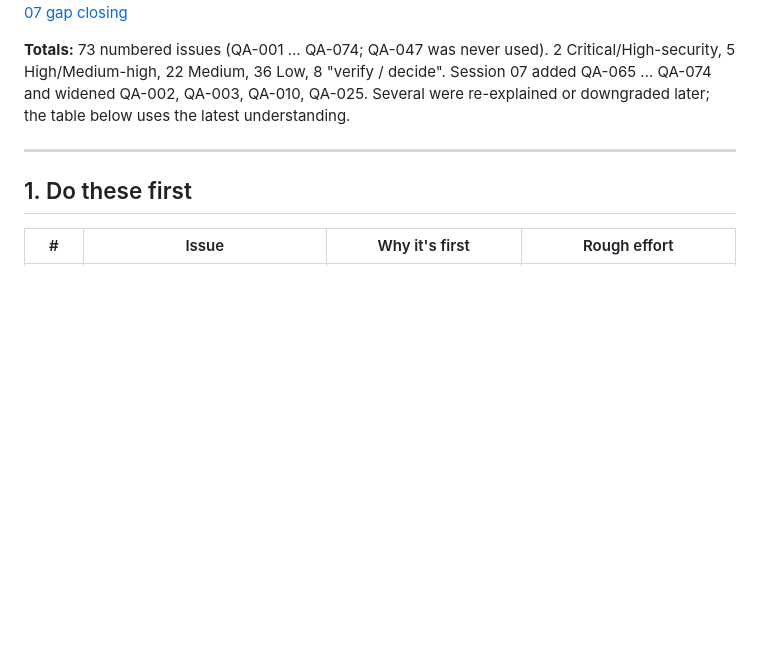
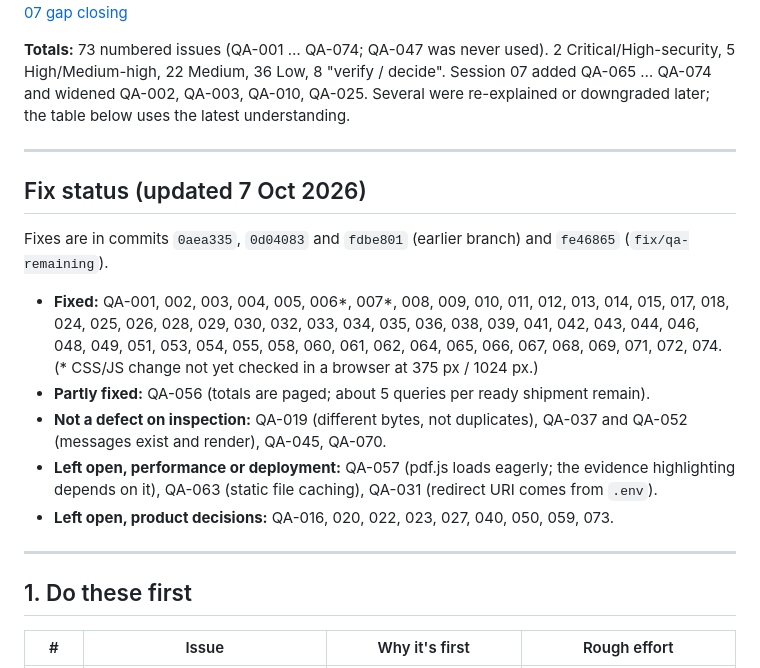
Before and after one commit to Ayaz-Ahmad1/Shipmatch, a Markdown page: qa/QA_SUMMARY.md, the part around the change. GitHub-like rendering; blank space fills up the shorter version.

Commit message:
Mark fixed items in the QA summary
Co-Authored-By: Claude Sonnet 5.5 <noreply@anthropic.com>

```diff
--- a/qa/QA_SUMMARY.md
+++ b/qa/QA_SUMMARY.md
@@ -4,6 +4,19 @@ Period: 3–4 Oct 2026. Method: exploratory testing in the in-app browser, issue
 [01 platform sweep](QA_SESSION_01.md) · [02 approval loop](QA_SESSION_02.md) · [03 disputes & month-end](QA_SESSION_03.md) · [04 intake & integrations](QA_SESSION_04.md) · [05 accounts & admin](QA_SESSION_05.md) · [06 cross-cutting](QA_SESSION_06.md) · [07 gap closing](QA_SESSION_07.md)
 
 **Totals:** 73 numbered issues (QA-001 … QA-074; QA-047 was never used). 2 Critical/High-security, 5 High/Medium-high, 22 Medium, 36 Low, 8 "verify / decide". Session 07 added QA-065 … QA-074 and widened QA-002, QA-003, QA-010, QA-025. Several were re-explained or downgraded later; the table below uses the latest understanding.
+
+---
+
+## Fix status (updated 7 Oct 2026)
+
+Fixes are in commits `0aea335`, `0d04083` and `fdbe801` (earlier branch) and `fe46865` (`fix/qa-remaining`).
+
+- **Fixed:** QA-001, 002, 003, 004, 005, 006*, 007*, 008, 009, 010, 011, 012, 013, 014, 015, 017, 018, 024, 025, 026, 028, 029, 030, 032, 033, 034, 035, 036, 038, 039, 041, 042, 043, 044, 046, 048, 049, 051, 053, 054, 055, 058, 060, 061, 062, 064, 065, 066, 067, 068, 069, 071, 072, 074.
+  (* CSS/JS change not yet checked in a browser at 375 px / 1024 px.)
+- **Partly fixed:** QA-056 (totals are paged; about 5 queries per ready shipment remain).
+- **Not a defect on inspection:** QA-019 (different bytes, not duplicates), QA-037 and QA-052 (messages exist and render), QA-045, QA-070.
+- **Left open, performance or deployment:** QA-057 (pdf.js loads eagerly; the evidence highlighting depends on it), QA-063 (static file caching), QA-031 (redirect URI comes from `.env`).
+- **Left open, product decisions:** QA-016, 020, 022, 023, 027, 040, 050, 059, 073.
 
 ---
 
```
